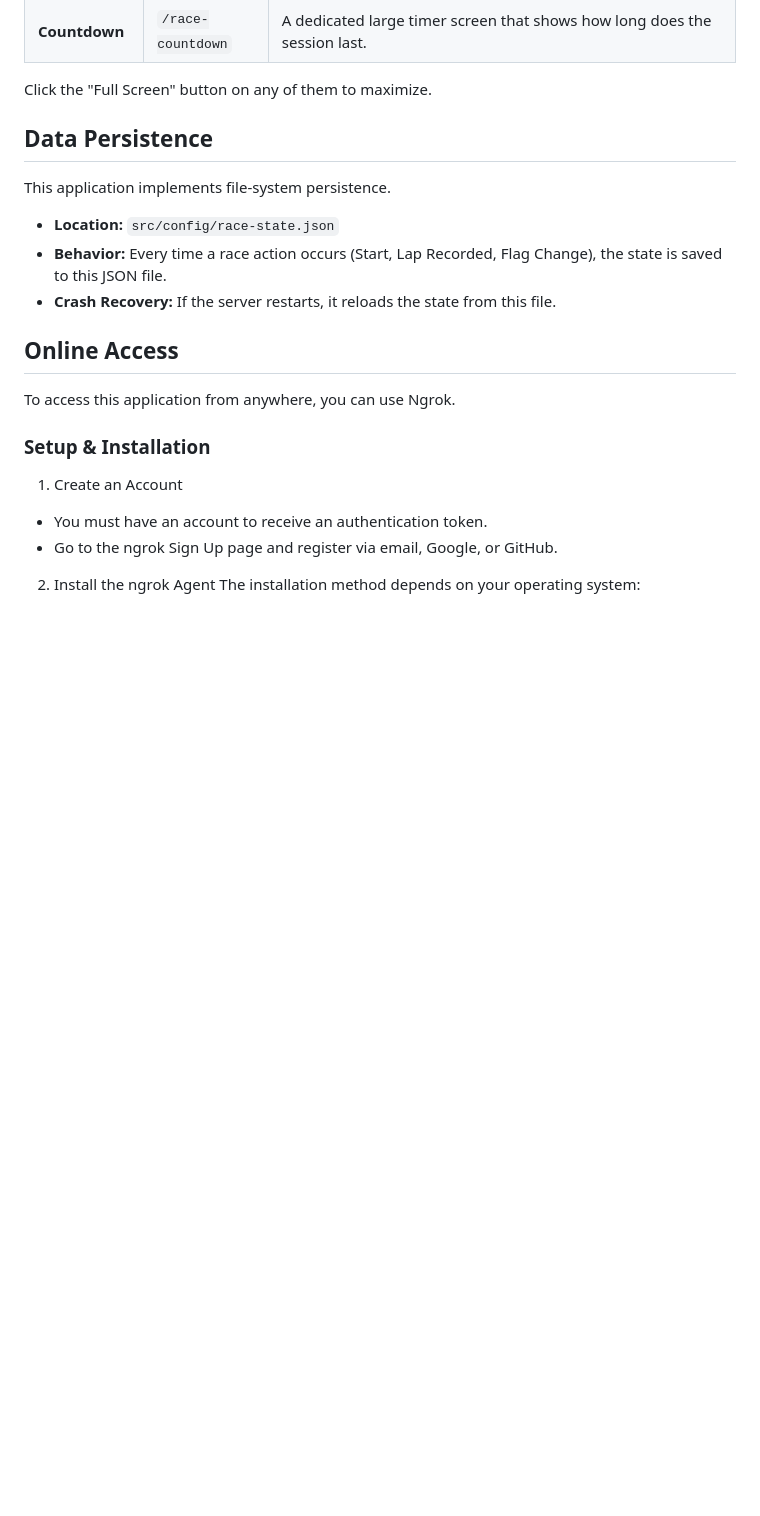
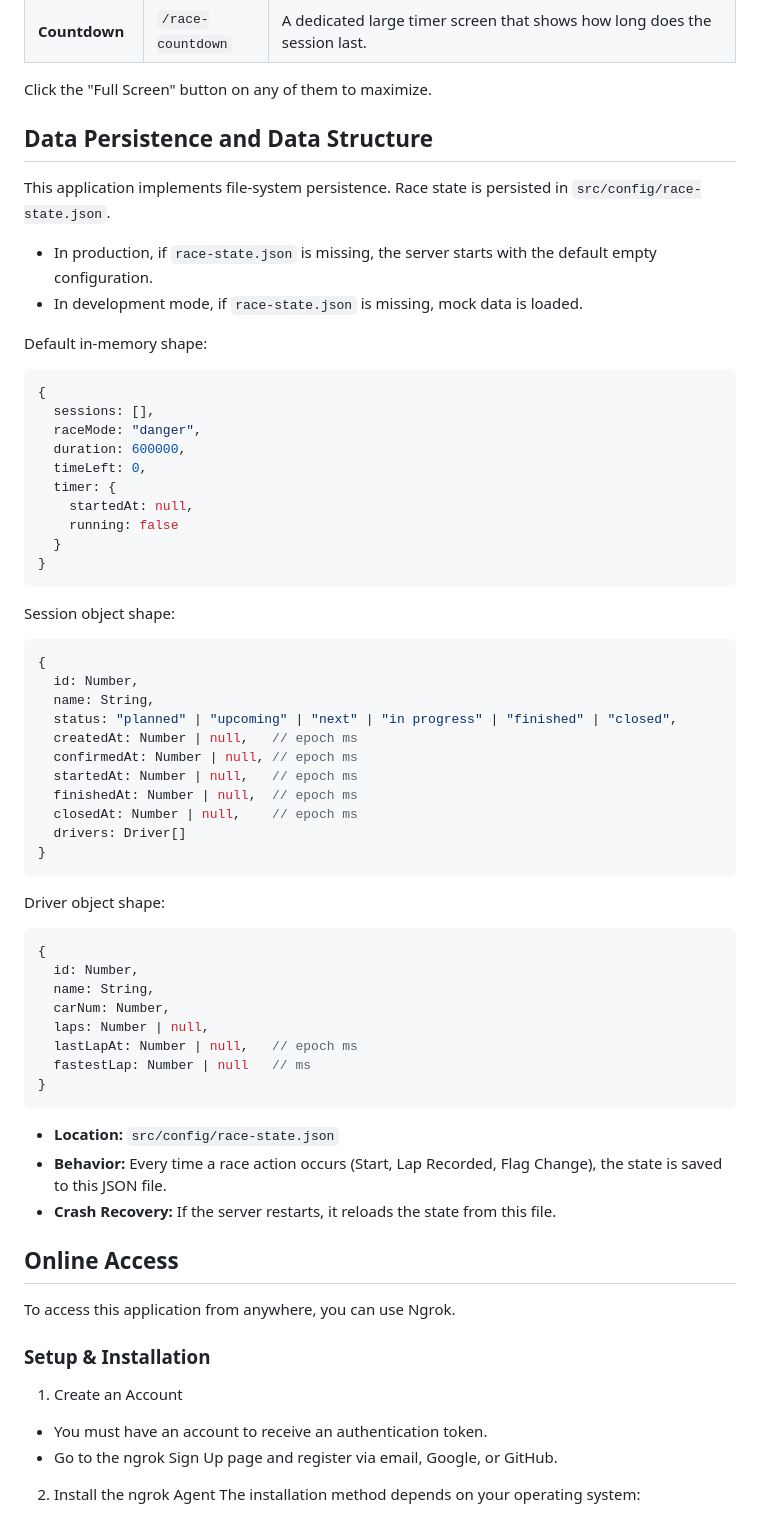
Before and after one commit to jox125/info-screens, a Markdown page: README.md, the part around the change. Rendered like a GitHub page; blank space fills up the shorter version.

Commit message:
added data structure example

````diff
--- a/README.md
+++ b/README.md
@@ -115,9 +115,53 @@ After the race is finished, each car may cross the finish line once more for tim
 Click the "Full Screen" button on any of them to maximize.
 
 
-##  Data Persistence
+##  Data Persistence and Data Structure
 
-This application implements file-system persistence.
+This application implements file-system persistence. Race state is persisted in `src/config/race-state.json`.
+
+- In production, if `race-state.json` is missing, the server starts with the default empty configuration.
+- In development mode, if `race-state.json` is missing, mock data is loaded.
+
+Default in-memory shape:
+
+```js
+{
+  sessions: [],
+  raceMode: "danger",
+  duration: 600000,
+  timeLeft: 0,
+  timer: {
+    startedAt: null,
+    running: false
+  }
+}
+```
+Session object shape:
+```js
+{
+  id: Number,
+  name: String,
+  status: "planned" | "upcoming" | "next" | "in progress" | "finished" | "closed",
+  createdAt: Number | null,   // epoch ms
+  confirmedAt: Number | null, // epoch ms
+  startedAt: Number | null,   // epoch ms
+  finishedAt: Number | null,  // epoch ms
+  closedAt: Number | null,    // epoch ms
+  drivers: Driver[]
+}
+```
+Driver object shape:
+```js
+{
+  id: Number,
+  name: String,
+  carNum: Number,
+  laps: Number | null,
+  lastLapAt: Number | null,   // epoch ms
+  fastestLap: Number | null   // ms
+}
+```
+
 
 - **Location:** `src/config/race-state.json`
 - **Behavior:** Every time a race action occurs (Start, Lap Recorded, Flag Change), the state is saved to this JSON file.
````
